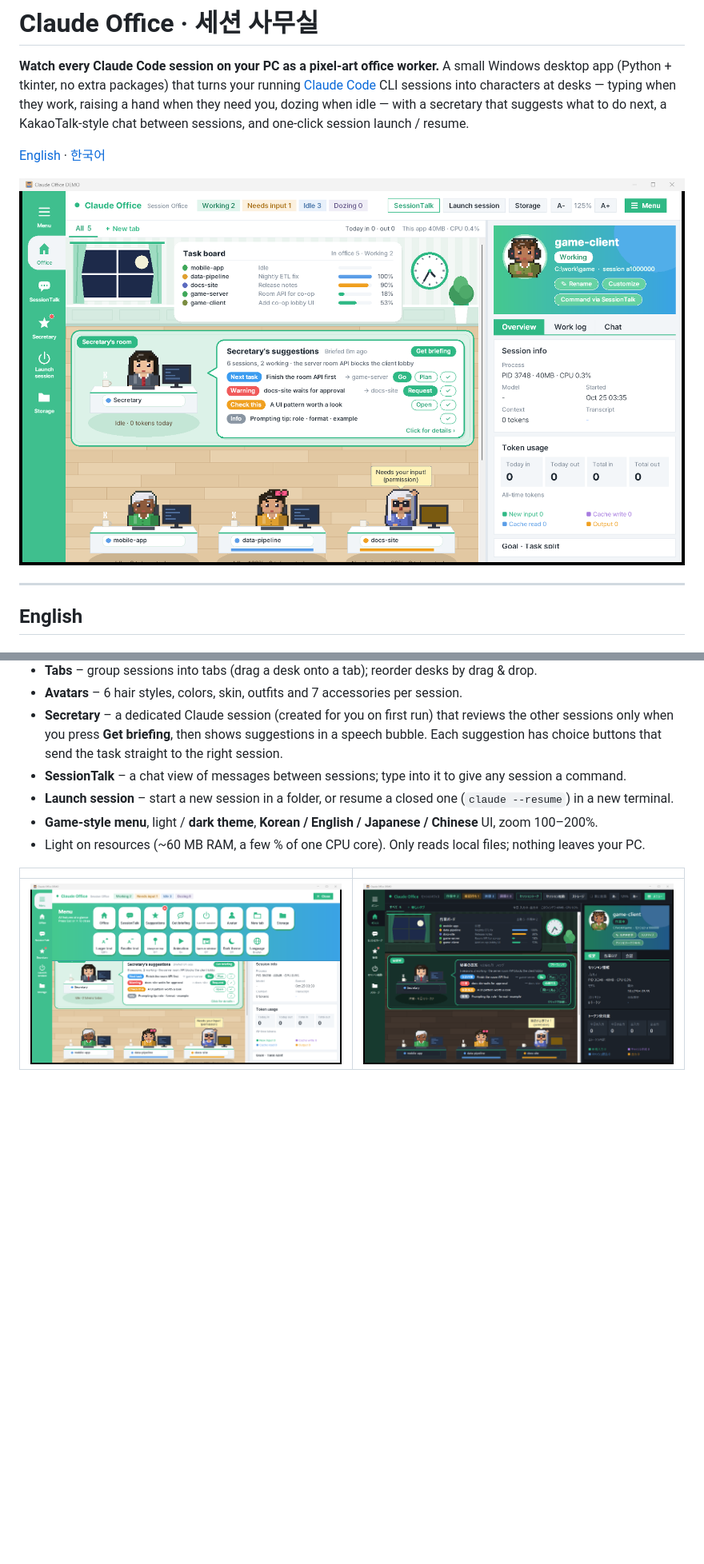
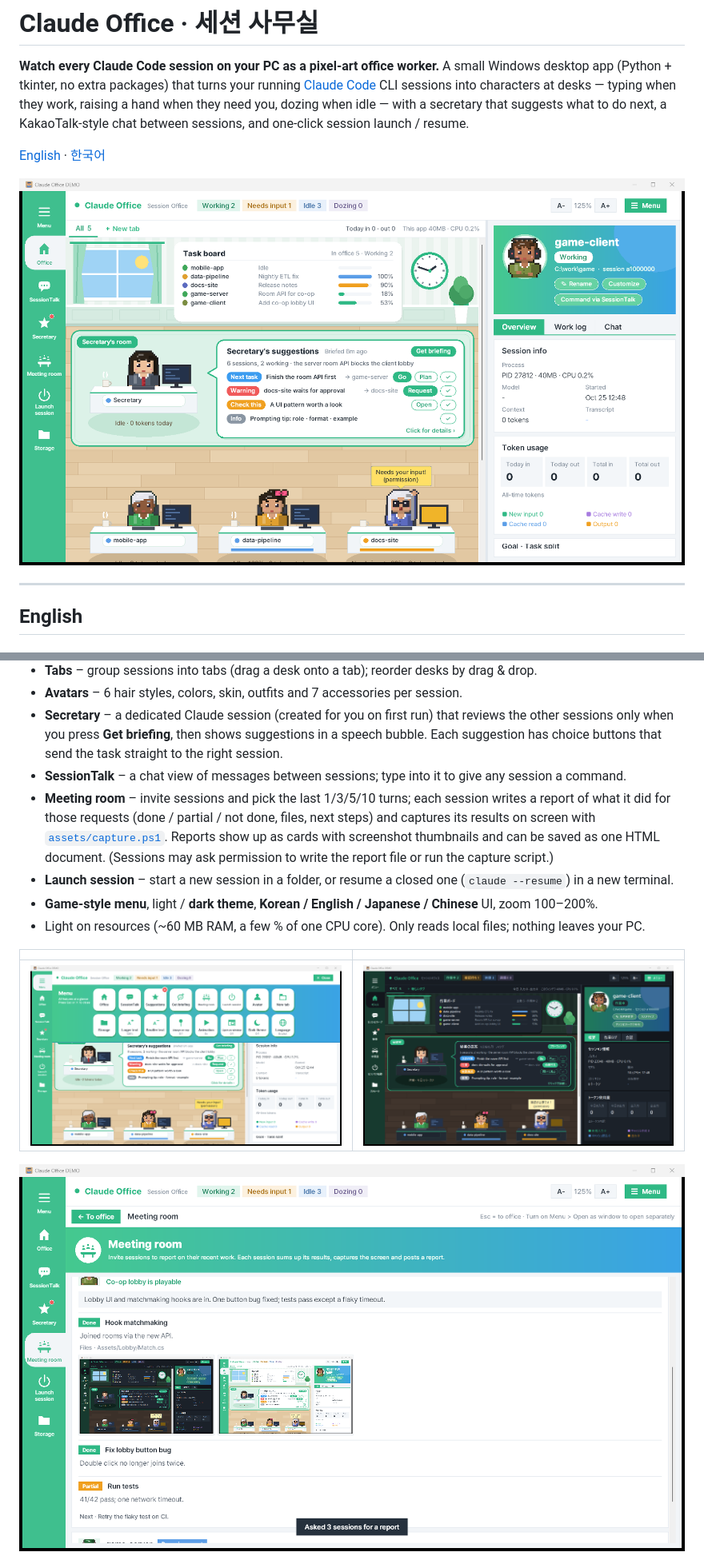
Before and after one commit to airyanrip/claude-office, a Markdown page: README.md, 2 parts joined by grey strips. Shown at 80% size. Drawn GitHub-style; pictures changed too: docs/meeting_en.png (added), docs/menu_en.png, docs/screenshot_en.png; blank space fills up the shorter version.

```diff
--- a/README.md
+++ b/README.md
@@ -25,6 +25,10 @@ a KakaoTalk-style chat between sessions, and one-click session launch / resume.
   when you press **Get briefing**, then shows suggestions in a speech bubble. Each suggestion has choice
   buttons that send the task straight to the right session.
 - **SessionTalk** – a chat view of messages between sessions; type into it to give any session a command.
+- **Meeting room** – invite sessions and pick the last 1/3/5/10 turns; each session writes a report of what it did
+  for those requests (done / partial / not done, files, next steps) and captures its results on screen with
+  [`assets/capture.ps1`](assets/capture.ps1). Reports show up as cards with screenshot thumbnails and can be saved
+  as one HTML document. (Sessions may ask permission to write the report file or run the capture script.)
 - **Launch session** – start a new session in a folder, or resume a closed one (`claude --resume`) in a new terminal.
 - **Game-style menu**, light / **dark theme**, **Korean / English / Japanese / Chinese** UI, zoom 100–200%.
 - Light on resources (~60 MB RAM, a few % of one CPU core). Only reads local files; nothing leaves your PC.
@@ -32,6 +36,8 @@ a KakaoTalk-style chat between sessions, and one-click session launch / resume.
 | | |
 |---|---|
 | ![menu](docs/menu_en.png) | ![dark](docs/screenshot_ja_dark.png) |
+
+![meeting room](docs/meeting_en.png)
 
 ![characters](docs/characters.png)
 
```
Also changed, not shown: other parts of README.md (+5 -1 lines), docs/screenshot_ko.png, docs/screenshot_zh.png, 6 other files.
